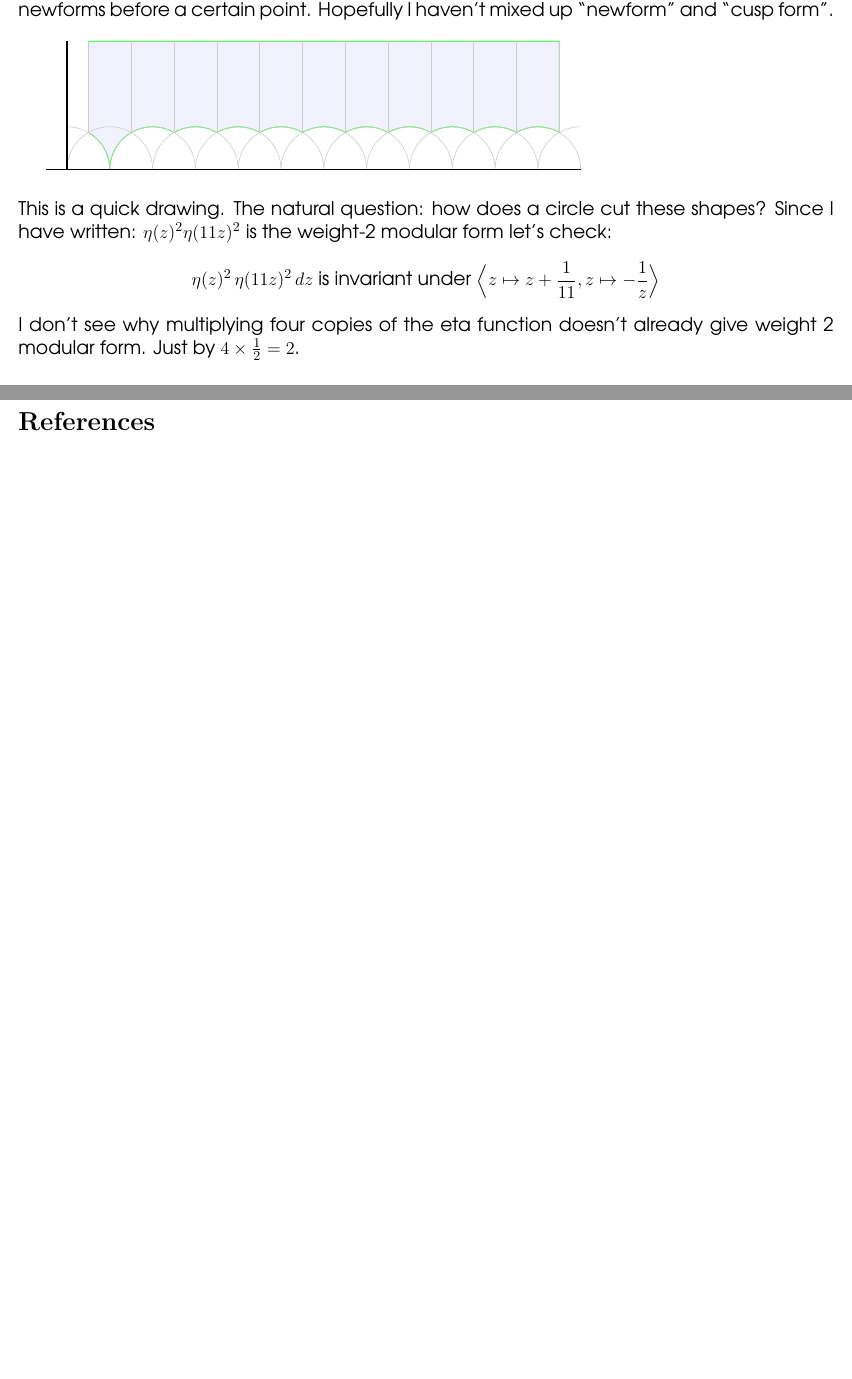
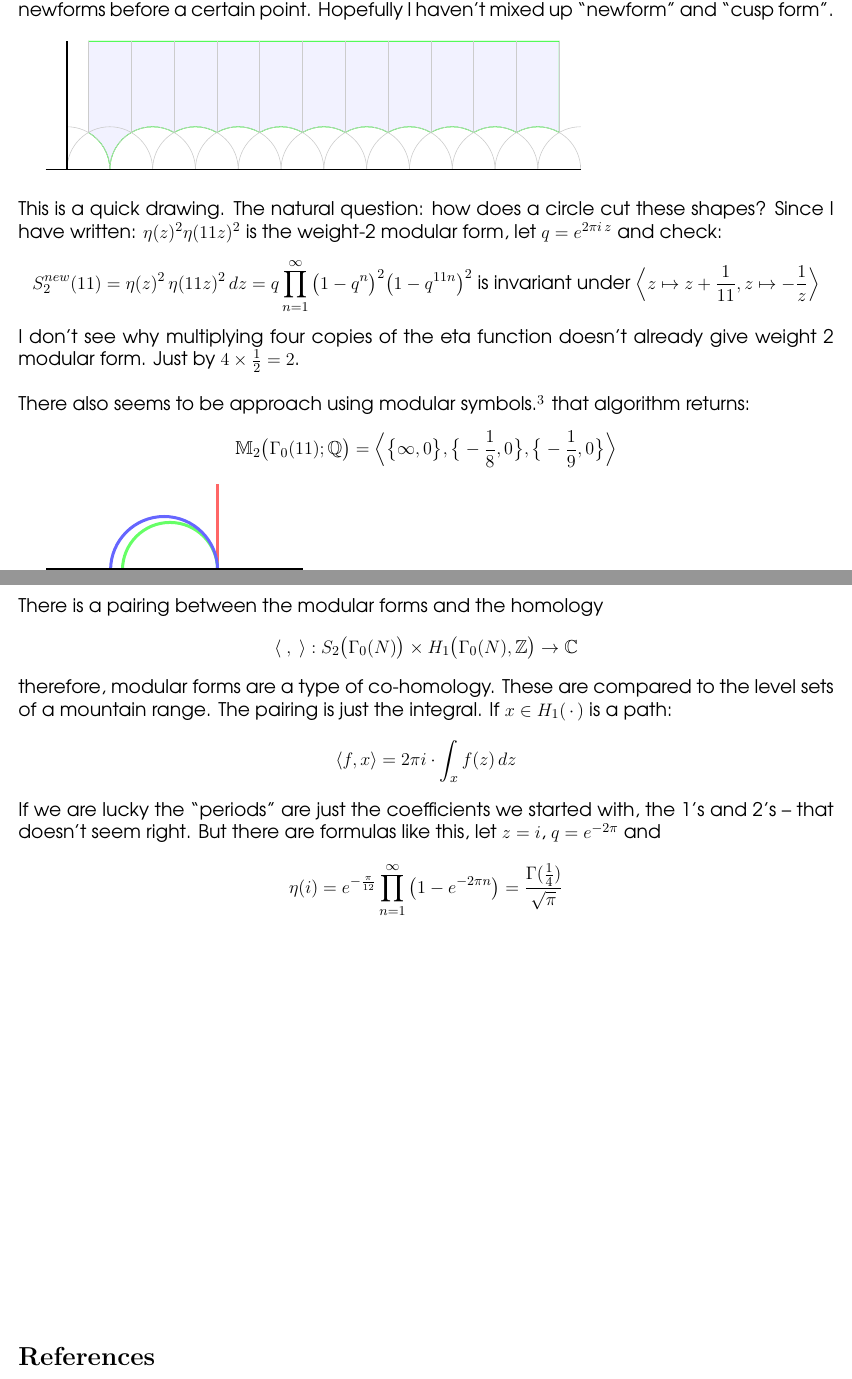
Before and after one commit to mango314/math-blog, a LaTeX document (2017/041417-sl2z-cohomology.tex): two parts of pages 3 and 4 of 4, joined at a grey line, cut so that both start at the same text, the shorter picture padded with empty space. Compiled offline with pdfLaTeX.

Commit message:
semicircle mystery

```diff
--- a/2017/041417-sl2z-cohomology.tex
+++ b/2017/041417-sl2z-cohomology.tex
@@ -191,9 +191,32 @@ All modular forms break up into newforms and Eisenstein series and we are told t
 
 
 \end{tikzpicture}  \\ \\
-This is a quick drawing.  The natural question: how does a circle cut these shapes? Since I have written: $ \eta(z)^2 \eta(11z)^2 $ is the weight-2 modular form let's check:
-$$ \eta(z)^2 \, \eta(11z)^2 \, dz \text{ is invariant under } \Big\langle z \mapsto z + \frac{1}{11}, z \mapsto - \frac{1}{z} \Big\rangle $$
-I don't see why multiplying four copies of the eta function doesn't already give weight 2 modular form.  Just by $4 \times \frac{1}{2} = 2$.
+This is a quick drawing.  The natural question: how does a circle cut these shapes? Since I have written: $ \eta(z)^2 \eta(11z)^2 $ is the weight-2 modular form, let $q = e^{2\pi i \, z}$ and check:
+$$ S_2^{new}(11) = \eta(z)^2 \, \eta(11z)^2 \, dz = q \prod_{n=1}^\infty \big( 1 - q^n \big)^2 \big( 1 - q^{11n} \big)^2 \text{ is invariant under } \Big\langle z \mapsto z + \frac{1}{11}, z \mapsto - \frac{1}{z} \Big\rangle $$
+ I don't see why multiplying four copies of the eta function doesn't already give weight 2 modular form.  Just by $4 \times \frac{1}{2} = 2$.  \\ \\
+There also seems to be approach using modular symbols.\footnote{\texttt{http://wstein.org/books/modform/modform/weight\_two.html}} that algorithm returns:
+$$ \mathbb{M}_2 \big( \Gamma_0(11); \mathbb{Q}\big) = \Big\langle \big\{\infty, 0 \big\}, \big\{ - \frac{1}{8}, 0 \big\} , \big\{ - \frac{1}{9} , 0 \big\} \Big\rangle$$
+
+\begin{tikzpicture}
+
+\draw[line width = 2, color=red!60!white] (0,2)--(0,0);
+\draw[line width = 2, color=green!60!white] (-20/9,0) arc (0  :-180:-20/18);
+\draw[line width = 2, color=blue!60!white] (-20/8,0) arc (0  :-180:-20/16);
+
+\node at (0 , -0.35) {$\text{0}$};
+\node at (-20/8 - 0.3, -0.35) {$-\frac{\text{1}}{\text{8}}$};
+\node at (-20/9 + 0.1, -0.35) {$-\frac{\text{1}}{\text{9}}$};
+
+\draw[line width = 2] (-4,0)--(2,0);
+
+\end{tikzpicture}
+
+\noindent There is a pairing between the modular forms and the homology
+$$  \langle \; , \;  \rangle : S_2 \big( \Gamma_0(N) \big) \times H_1 \big( \Gamma_0(N) , \mathbb{Z} \big) \to \mathbb{C}$$
+therefore, modular forms are a type of co-homology.  These are compared to the level sets of a mountain range.  The pairing is just the integral.  If $x \in H_1( \, \cdot \, )$ is a path:
+$$ \langle f, x \rangle = 2\pi i \cdot \int_x f(z) \, dz $$
+If we are lucky the ``periods" are just the coefficients we started with, the 1's and 2's -- that doesn't seem right.  But there are formulas like this, let $z = i$, $q = e^{-2\pi}$ and
+$$ \eta(i) =  e^{-\frac{\pi}{12}} \prod_{n=1}^\infty \big( 1 - e^{-2\pi n} \big) = \frac{\Gamma(\frac{1}{4})}{\sqrt{\pi}} $$
 
 \vfill
 
```
Also changed, not shown: 2017/041417-sl2z-cohomology.pdf, 2017/041417-sl2z-cohomology.tex (2 more changed lines).
